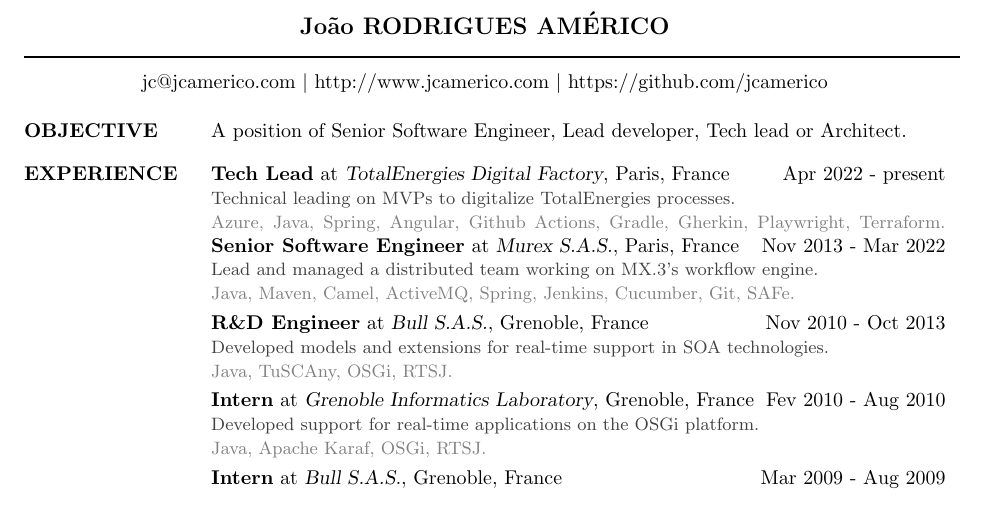
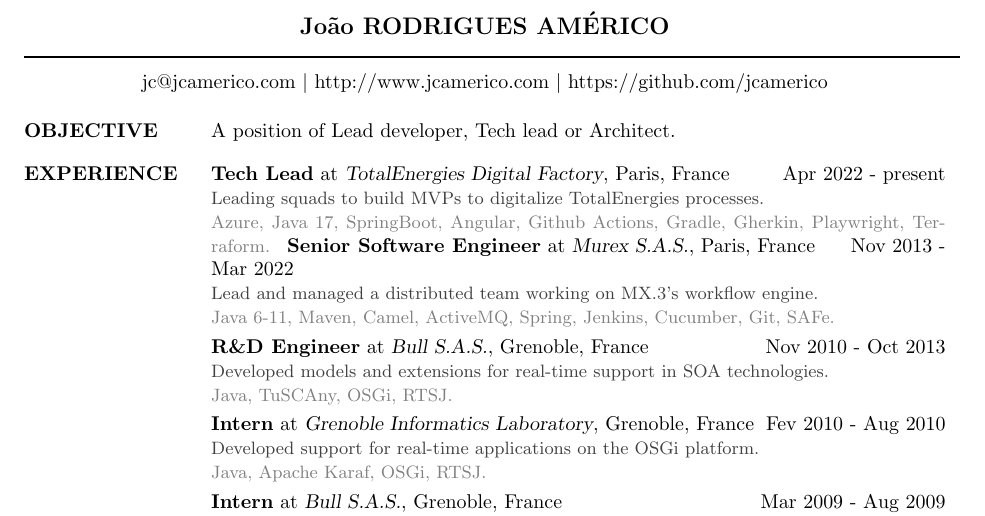
Before and after one commit to jcamerico/cv, a LaTeX CV (cv.tex): part of the page, cut so that both start at the same text. Compiled offline with pdfLaTeX.

Commit message:
fix: update CV

```diff
--- a/cv.tex
+++ b/cv.tex
@@ -10,18 +10,18 @@
 	\moveleft.5\hoffset\centerline{jc$@$jcamerico.com $|$ http://www.jcamerico.com $|$ https://github.com/jcamerico}
 	\vspace{-5mm}
 	\begin{resume}
-		\section{OBJECTIVE}  A position of Senior Software Engineer, Lead developer, Tech lead or Architect.
+		\section{OBJECTIVE}  A position of Lead developer, Tech lead or Architect.
 		\vspace{-2mm}
 		\section{EXPERIENCE}
 			\textbf{Tech Lead} at {\sl TotalEnergies Digital Factory}, Paris, France \hfill Apr 2022 - present\\
                  	\begin{small}
-	                 	{\color{darkgray} Technical leading on MVPs to digitalize TotalEnergies processes.}\\
-		                 {\color{gray}Azure, Java, Spring, Angular, Github Actions, Gradle, Gherkin, Playwright, Terraform.}
+	                 	{\color{darkgray} Leading squads to build MVPs to digitalize TotalEnergies processes.}\\
+		                 {\color{gray}Azure, Java 17, SpringBoot, Angular, Github Actions, Gradle, Gherkin, Playwright, Terraform.}
         	         	\end{small}
 			\textbf{Senior Software Engineer} at {\sl Murex S.A.S.}, Paris, France \hfill Nov 2013 - Mar 2022\\
                  	\begin{small}
 	                 	{\color{darkgray} Lead and managed a distributed team working on MX.3's workflow engine.}\\
-		                 {\color{gray}Java, Maven, Camel, ActiveMQ, Spring, Jenkins, Cucumber, Git, SAFe.}
+		                 {\color{gray}Java 6-11, Maven, Camel, ActiveMQ, Spring, Jenkins, Cucumber, Git, SAFe.}
         	         	\end{small}
 	              	\vspace{1mm}\\
 			\textbf{R\&D Engineer} at {\sl Bull S.A.S.}, Grenoble, France \hfill Nov 2010 - Oct 2013\\
```
